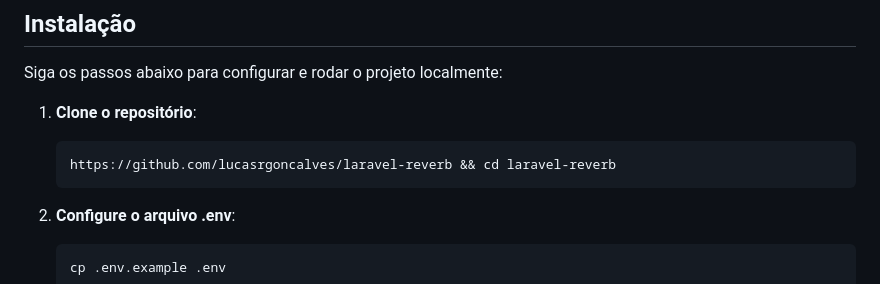
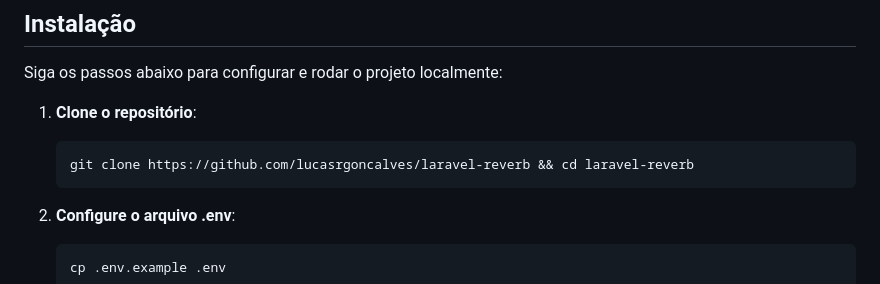
Before and after one commit to lucasrgoncalves/laravel-reverb, a Markdown page: README.md, the part around the change. Rendered like a GitHub page.

````diff
--- a/README.md
+++ b/README.md
@@ -34,7 +34,7 @@ Siga os passos abaixo para configurar e rodar o projeto localmente:
 1. **Clone o repositório**:
 
     ```bash
-    https://github.com/lucasrgoncalves/laravel-reverb && cd laravel-reverb
+    git clone https://github.com/lucasrgoncalves/laravel-reverb && cd laravel-reverb
     ```
 
 2. **Configure o arquivo .env**:
````
